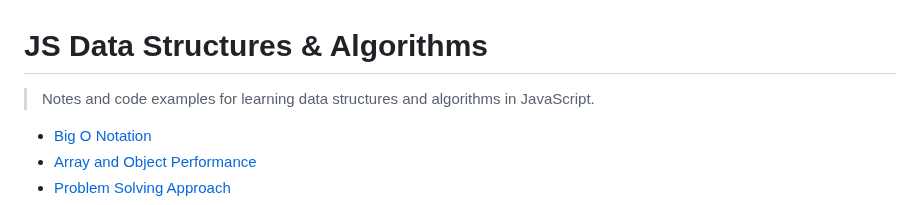
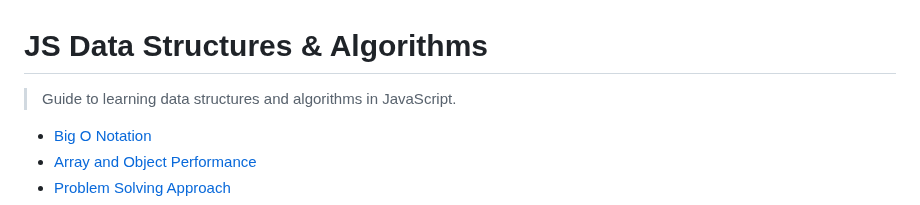
Before and after one commit to sidneyshafer/JS_DSA, a Markdown page: readme.md, the part around the change. GitHub-like rendering.

```diff
--- a/readme.md
+++ b/readme.md
@@ -1,5 +1,5 @@
 # JS Data Structures & Algorithms
->Notes and code examples for learning data structures and algorithms in JavaScript.
+>Guide to learning data structures and algorithms in JavaScript.
 
 * [Big O Notation](#big-o-notation)
 * [Array and Object Performance](#array-and-object-performance)
```
